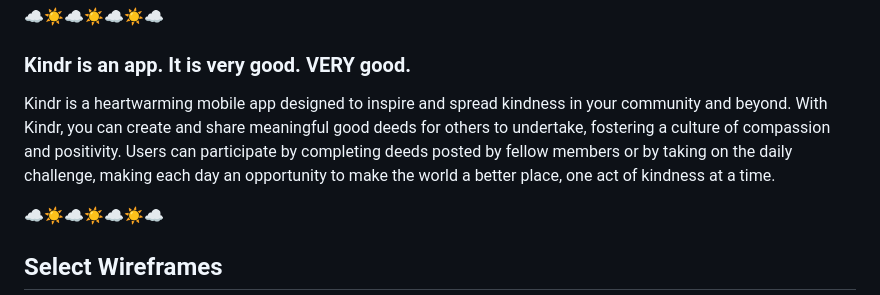
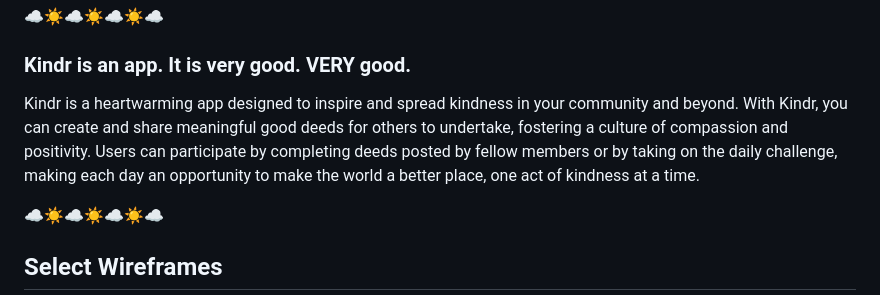
Before and after one commit to LouisPino/Kindr, a Markdown page: README.md, the part around the change. Drawn GitHub-style.

```diff
--- a/README.md
+++ b/README.md
@@ -1,7 +1,7 @@
 # Kindr
 ☁️☀️☁️☀️☁️☀️☁️
 ### Kindr is an app. It is very good. VERY good.
-Kindr is a heartwarming mobile app designed to inspire and spread kindness in your community and beyond. With Kindr, you can create and share meaningful good deeds for others to undertake, fostering a culture of compassion and positivity. Users can participate by completing deeds posted by fellow members or by taking on the daily challenge, making each day an opportunity to make the world a better place, one act of kindness at a time.
+Kindr is a heartwarming app designed to inspire and spread kindness in your community and beyond. With Kindr, you can create and share meaningful good deeds for others to undertake, fostering a culture of compassion and positivity. Users can participate by completing deeds posted by fellow members or by taking on the daily challenge, making each day an opportunity to make the world a better place, one act of kindness at a time.
 
 ☁️☀️☁️☀️☁️☀️☁️
 
```
